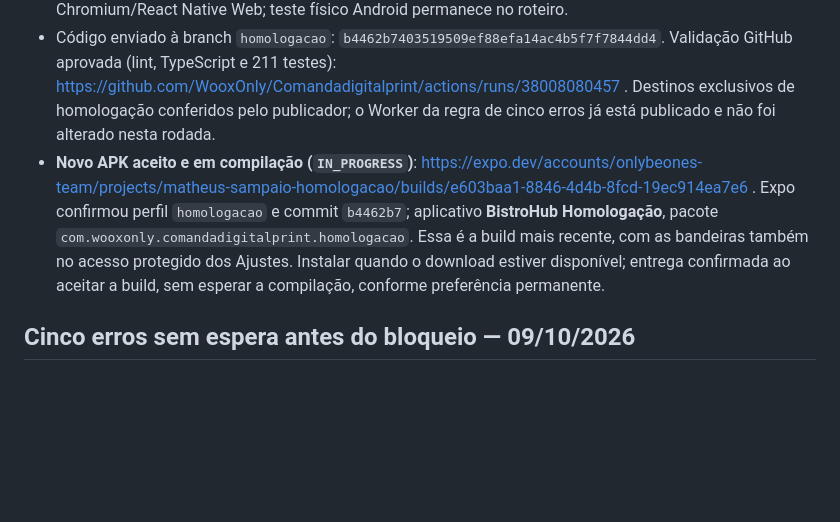
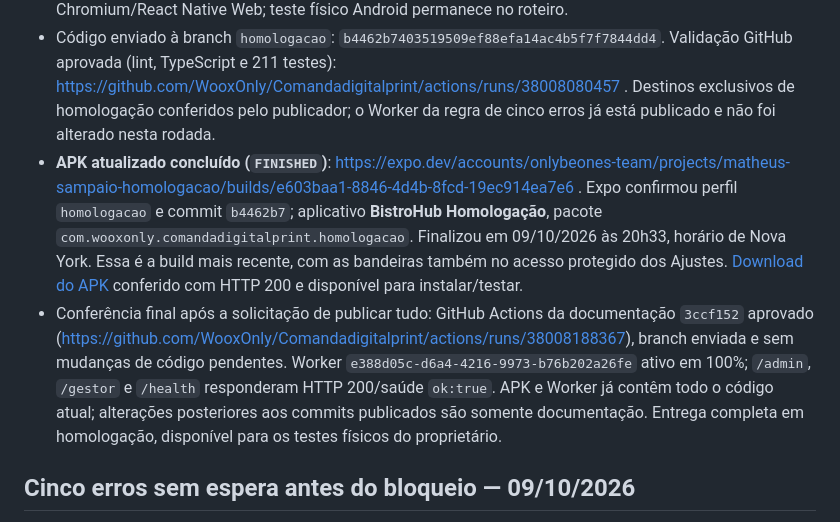
Before and after one commit to WooxOnly/Comandadigitalprint, a Markdown page: PENDENCIAS.md, the part around the change. GitHub-like rendering; blank space fills up the shorter version.

Commit message:
Registra APK concluído e entrega completa em homologação [skip deployment]

```diff
--- a/PENDENCIAS.md
+++ b/PENDENCIAS.md
@@ -6,7 +6,8 @@
 - Na tela que pede a senha dos Ajustes, o idioma pode ser alterado sem desbloquear configurações; a proteção continua ativa. A preferência salva e os nomes acessíveis Português/English/Español são preservados.
 - Prévia em navegador passa a incluir o `SettingsGate` real na rota de acesso protegido, além das telas de login, vínculo e Ajustes. Lint, TypeScript, 20 testes de idioma/autenticação e **498 verificações de telas/idiomas/dimensões** aprovados; trocar o idioma preserva a senha em digitação e mantém os Ajustes bloqueados. Capturas da entrada e dos Ajustes em 600 × 960 e 960 × 600 conferidas. Evidência em Chromium/React Native Web; teste físico Android permanece no roteiro.
 - Código enviado à branch `homologacao`: `b4462b7403519509ef88efa14ac4b5f7f7844dd4`. Validação GitHub aprovada (lint, TypeScript e 211 testes): https://github.com/WooxOnly/Comandadigitalprint/actions/runs/38008080457 . Destinos exclusivos de homologação conferidos pelo publicador; o Worker da regra de cinco erros já está publicado e não foi alterado nesta rodada.
-- **Novo APK aceito e em compilação (`IN_PROGRESS`)**: https://expo.dev/accounts/onlybeones-team/projects/matheus-sampaio-homologacao/builds/e603baa1-8846-4d4b-8fcd-19ec914ea7e6 . Expo confirmou perfil `homologacao` e commit `b4462b7`; aplicativo **BistroHub Homologação**, pacote `com.wooxonly.comandadigitalprint.homologacao`. Essa é a build mais recente, com as bandeiras também no acesso protegido dos Ajustes. Instalar quando o download estiver disponível; entrega confirmada ao aceitar a build, sem esperar a compilação, conforme preferência permanente.
+- **APK atualizado concluído (`FINISHED`)**: https://expo.dev/accounts/onlybeones-team/projects/matheus-sampaio-homologacao/builds/e603baa1-8846-4d4b-8fcd-19ec914ea7e6 . Expo confirmou perfil `homologacao` e commit `b4462b7`; aplicativo **BistroHub Homologação**, pacote `com.wooxonly.comandadigitalprint.homologacao`. Finalizou em 09/10/2026 às 20h33, horário de Nova York. Essa é a build mais recente, com as bandeiras também no acesso protegido dos Ajustes. [Download do APK](https://expo.dev/artifacts/eas/eOt-6UVhZtwsj_bK8CEOYu0gdSs7hu7IteD4pS7zF9I.apk) conferido com HTTP 200 e disponível para instalar/testar.
+- Conferência final após a solicitação de publicar tudo: GitHub Actions da documentação `3ccf152` aprovado (https://github.com/WooxOnly/Comandadigitalprint/actions/runs/38008188367), branch enviada e sem mudanças de código pendentes. Worker `e388d05c-d6a4-4216-9973-b76b202a26fe` ativo em 100%; `/admin`, `/gestor` e `/health` responderam HTTP 200/saúde `ok:true`. APK e Worker já contêm todo o código atual; alterações posteriores aos commits publicados são somente documentação. Entrega completa em homologação, disponível para os testes físicos do proprietário.
 
 ## Cinco erros sem espera antes do bloqueio — 09/10/2026
 
```
